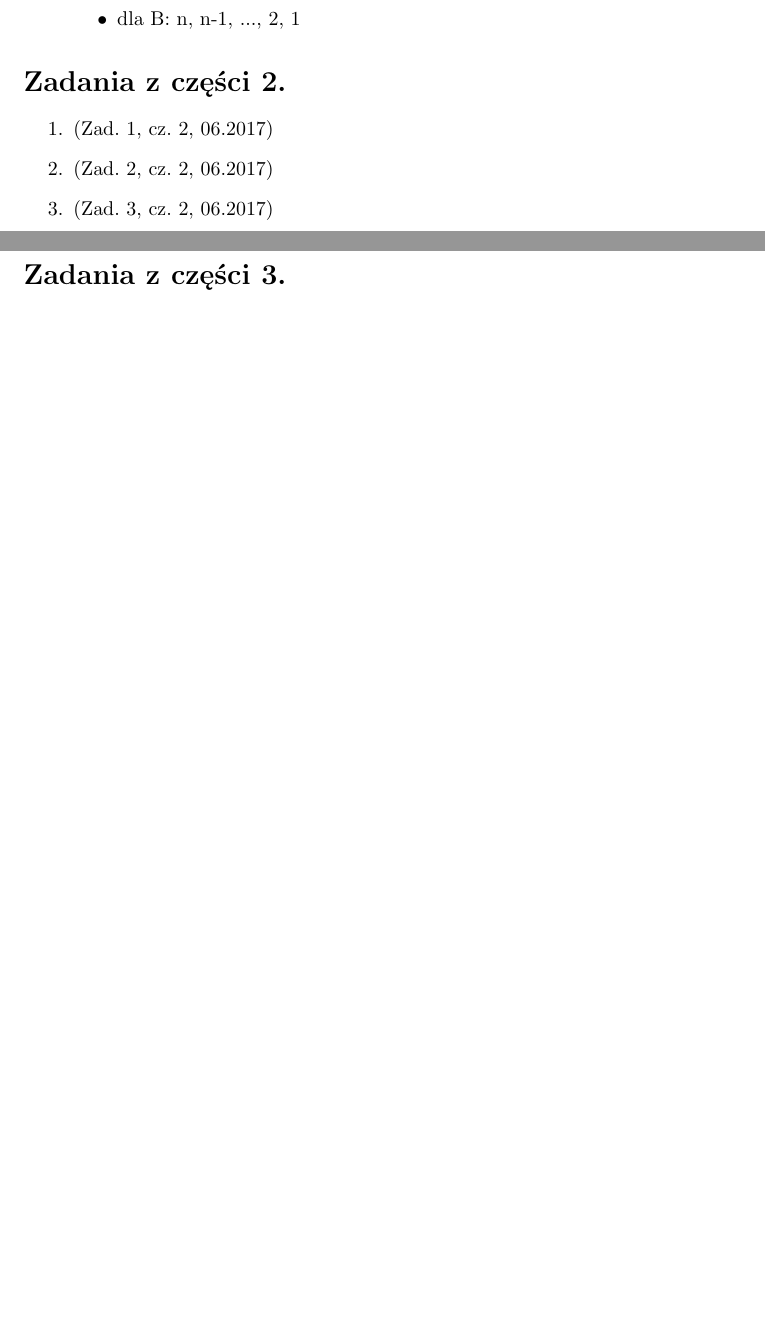
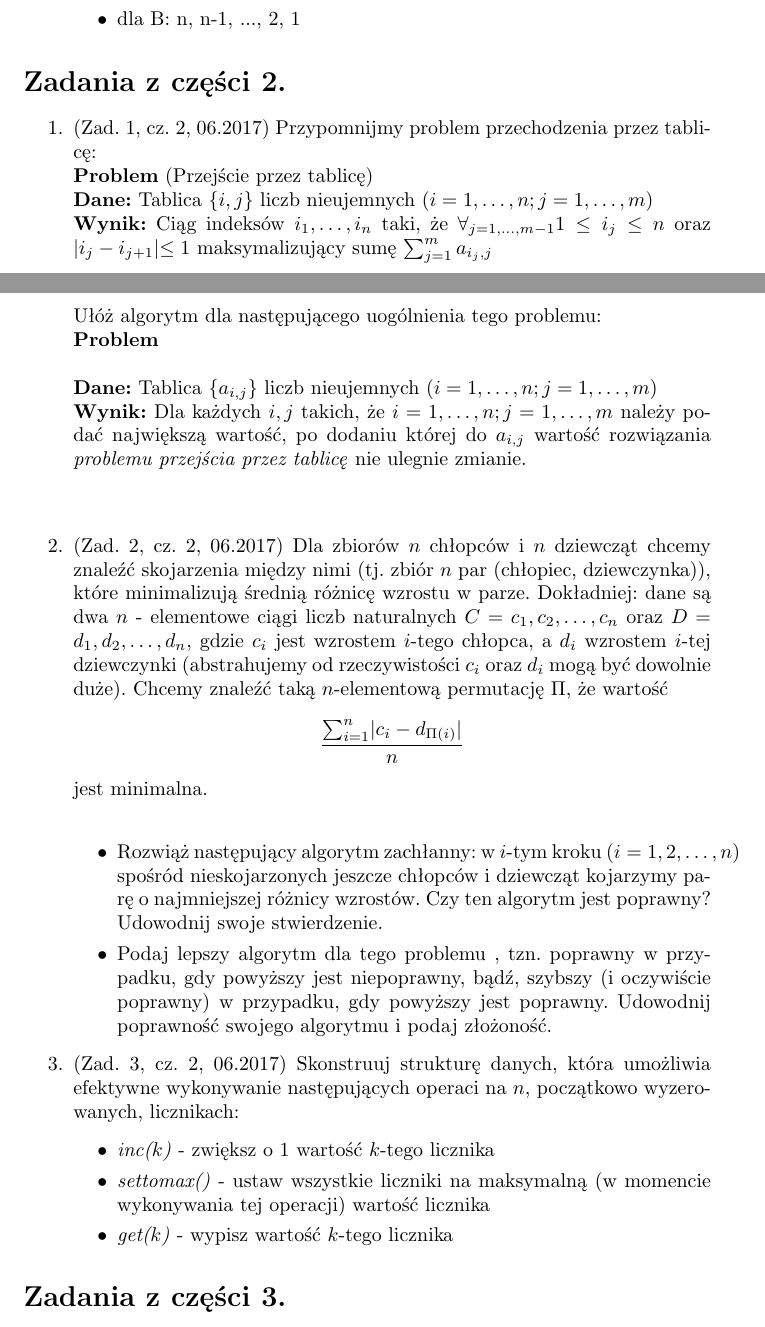
Before and after one commit to Michakraw/AiSD-zad, a LaTeX document (aisd_zadania.tex): two parts of pages 7 and 8 of 8 before the commit and two parts of pages 7 and 8 of 9 after it, joined at a grey line, cut so that both start at the same text, the shorter picture padded with empty space. Compiled offline with pdfLaTeX.

Commit message:
add 3 exercises

```diff
--- a/aisd_zadania.tex
+++ b/aisd_zadania.tex
@@ -328,13 +328,32 @@ Możesz ograniczyć się do rozwiązania dla $n$ mających odpowiednią postać
 
 
 \section*{Zadania z części 2.}
+
 \begin{enumerate}
 
-\item (Zad. 1, cz. 2, 06.2017)
+\item (Zad. 1, cz. 2, 06.2017) Przypomnijmy problem przechodzenia przez tablicę: \\
+\noindent\textbf{Problem} (Przejście przez tablicę) \\
+\indent \textbf{Dane:} Tablica $\{i,j\}$ liczb nieujemnych $(i=1,\ldots,n; j=1,\ldots,m)$ \\
+\indent \textbf{Wynik:} Ciąg indeksów $i_1, \ldots, i_n$ taki, że $\forall_{j=1,\ldots,m-1} 1 \leq i_j \leq n$ oraz $| i_j - i_{j+1} | \leq 1$ maksymalizujący sumę $\sum_{j=1}^m a_{i_j,j}$ \\~\\
+Ułóż algorytm dla następującego uogólnienia tego problemu: \\
+\noindent\textbf{Problem} \\~\\
+\indent \textbf{Dane:} Tablica $\{ a_{i,j} \} $ liczb nieujemnych $(i=1,\ldots,n; j=1,\ldots,m)$\\
+\indent \textbf{Wynik:} Dla każdych $i,j$ takich, że $i=1,\ldots,n;j=1,\ldots,m$ należy podać największą wartość, po dodaniu której do $a_{i,j}$ wartość rozwiązania \textit{problemu przejścia przez tablicę} nie ulegnie zmianie. \\~\\
 
-\item (Zad. 2, cz. 2, 06.2017)
+\item (Zad. 2, cz. 2, 06.2017) Dla zbiorów $n$ chłopców i $n$ dziewcząt chcemy znaleźć skojarzenia między nimi (tj. zbiór $n$ par (chłopiec, dziewczynka)), które minimalizują średnią różnicę wzrostu w parze. Dokładniej: dane są dwa $n$ - elementowe ciągi liczb naturalnych $C = c_1, c_2,\ldots, c_n$ oraz $D = d_1, d_2, \ldots, d_n$, gdzie $c_i$ jest wzrostem $i$-tego chłopca, a $d_i$ wzrostem $i$-tej dziewczynki (abstrahujemy od rzeczywistości $c_i$ oraz $d_i$ mogą być dowolnie duże). Chcemy znaleźć taką $n$-elementową permutację $\Pi$, że wartość $$\frac{\sum_{i=1}^n | c_i - d_{\Pi(i)}|}{n}$$ jest minimalna. \\
+\begin{itemize}
+\item Rozwiąż następujący algorytm zachłanny: w $i$-tym kroku $(i=1,2,\ldots,n)$ spośród nieskojarzonych jeszcze chłopców i dziewcząt kojarzymy parę o najmniejszej różnicy  wzrostów. Czy ten algorytm jest poprawny? Udowodnij swoje stwierdzenie.
+\item Podaj lepszy algorytm dla tego problemu , tzn. poprawny w przypadku, gdy powyższy jest niepoprawny, bądź, szybszy (i oczywiście poprawny) w przypadku, gdy powyższy jest poprawny. Udowodnij poprawność swojego algorytmu i podaj złożoność.
+\end{itemize}
 
-\item (Zad. 3, cz. 2, 06.2017)
+\item (Zad. 3, cz. 2, 06.2017) Skonstruuj strukturę danych, która umożliwia efektywne wykonywanie następujących operaci na $n$, początkowo wyzerowanych, licznikach:
+\begin{itemize}
+\item \textit{inc($k$)} - zwiększ o $1$ wartość $k$-tego licznika
+\item \textit{settomax()} - ustaw wszystkie liczniki na maksymalną (w momencie wykonywania tej operacji) wartość licznika
+\item \textit{get($k$)} - wypisz wartość $k$-tego licznika
+
+
+\end{itemize}
 
 
 \end{enumerate}
```
Also changed, not shown: README.md, aisd_zadania.pdf.
